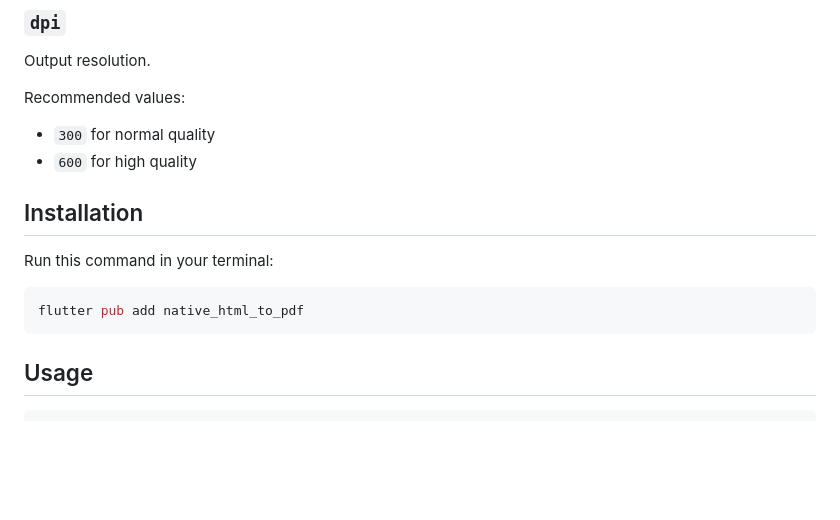
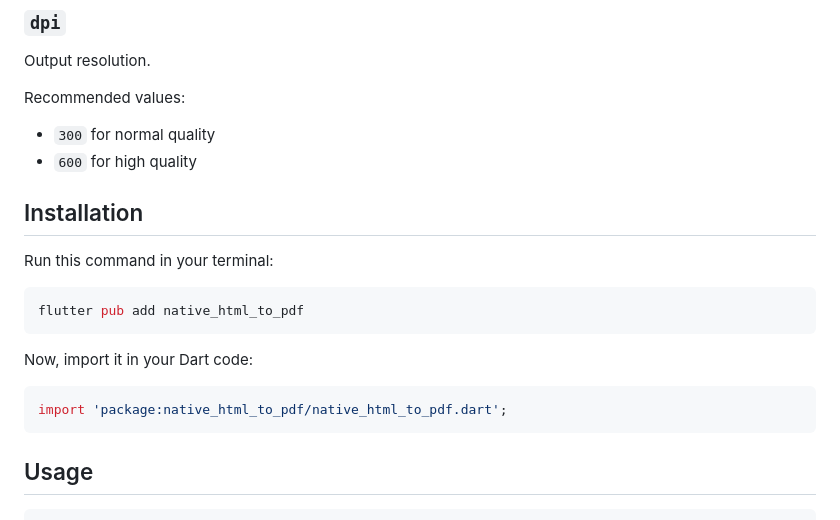
Before and after one commit to niteenmaurya/native_html_to_pdf, a Markdown page: README.md, the part around the change. Rendered like a GitHub page; blank space fills up the shorter version.

````diff
--- a/README.md
+++ b/README.md
@@ -80,12 +80,18 @@ Recommended values:
 - `300` for normal quality
 - `600` for high quality
 
+
 ## Installation
 
 Run this command in your terminal:
 
 ```bash
 flutter pub add native_html_to_pdf
+```
+Now, import it in your Dart code:
+
+```bash
+import 'package:native_html_to_pdf/native_html_to_pdf.dart';
 ```
 
 ## Usage
````
